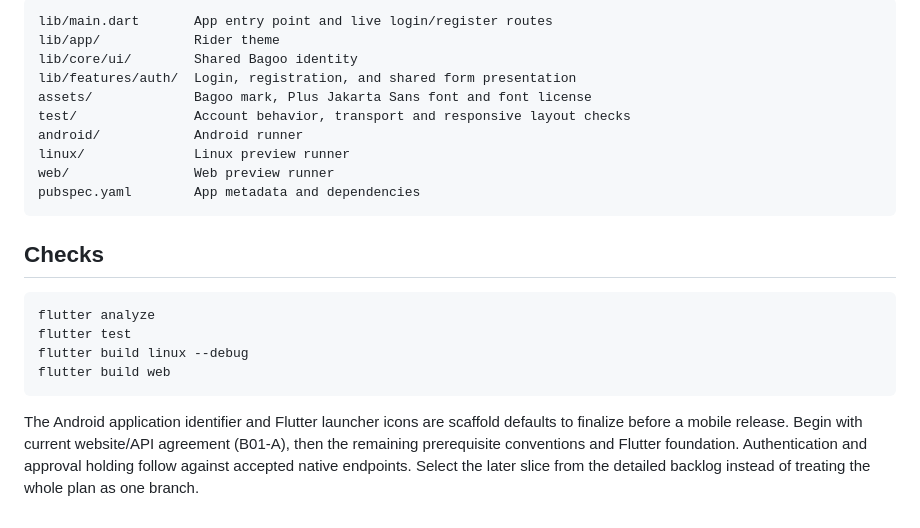
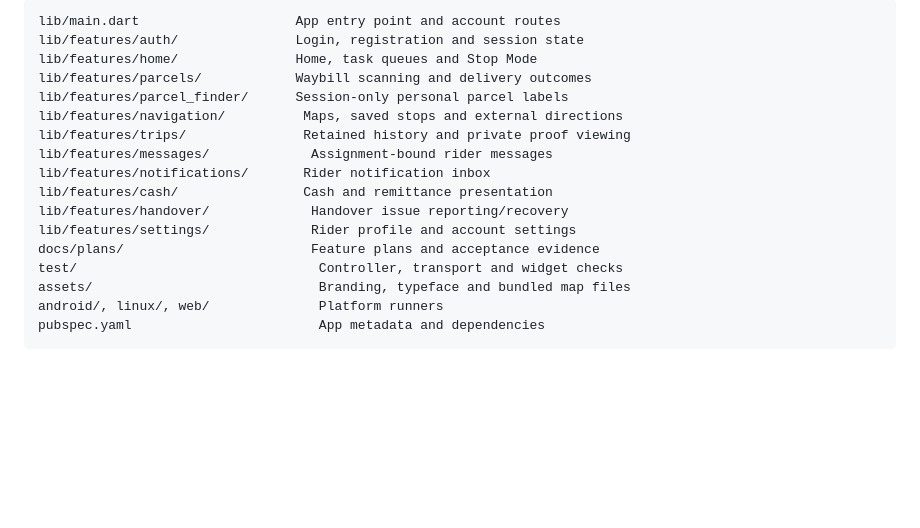
Before and after one commit to Auvryy/BagooPH-rider-mobile, a Markdown page: README.md, the part around one of its changes. Rendered like a GitHub page; blank space fills up the shorter version.

Commit message:
docs(rider): refresh app overview for defense

````diff
--- a/README.md
+++ b/README.md
@@ -157,27 +141,19 @@ provenance and reproducible launcher resources.
 ```text
-lib/main.dart       App entry point and live login/register routes
-lib/app/            Rider theme
-lib/core/ui/        Shared Bagoo identity
-lib/features/auth/  Login, registration, and shared form presentation
-assets/             Bagoo mark, Plus Jakarta Sans font and font license
-test/               Account behavior, transport and responsive layout checks
-android/            Android runner
-linux/              Linux preview runner
-web/                Web preview runner
-pubspec.yaml        App metadata and dependencies
+lib/main.dart                    App entry point and account routes
+lib/features/auth/               Login, registration and session state
+lib/features/home/               Home, task queues and Stop Mode
+lib/features/parcels/            Waybill scanning and delivery outcomes
+lib/features/parcel_finder/      Session-only personal parcel labels
+lib/features/navigation/          Maps, saved stops and external directions
+lib/features/trips/               Retained history and private proof viewing
+lib/features/messages/             Assignment-bound rider messages
+lib/features/notifications/       Rider notification inbox
+lib/features/cash/                Cash and remittance presentation
+lib/features/handover/             Handover issue reporting/recovery
+lib/features/settings/             Rider profile and account settings
+docs/plans/                        Feature plans and acceptance evidence
+test/                               Controller, transport and widget checks
+assets/                             Branding, typeface and bundled map files
+android/, linux/, web/              Platform runners
+pubspec.yaml                        App metadata and dependencies
 ```
-
-## Checks
-
-```sh
-flutter analyze
-flutter test
-flutter build linux --debug
-flutter build web
-```
-
-The Android application identifier and Flutter launcher icons are scaffold defaults
-to finalize before a mobile release. Begin with current website/API agreement
-(B01-A), then the remaining prerequisite conventions and Flutter foundation. Authentication
-and approval holding follow against accepted native endpoints. Select the later
-slice from the detailed backlog instead of treating the whole plan as one branch.
````
Also changed, not shown: other parts of README.md (+117 -133 lines).
